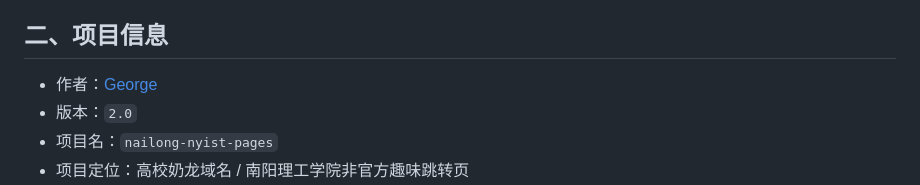
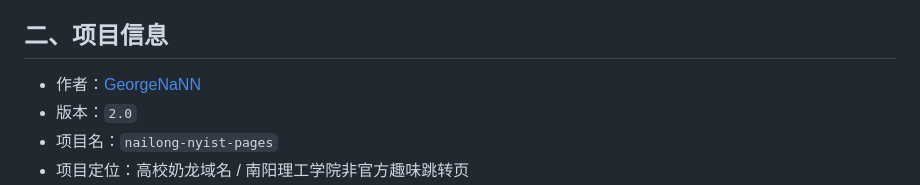
Before and after one commit to GeorgeNaNN/nailong-nyist-pages, a Markdown page: README.md, the part around the change. Rendered like a GitHub page.

Commit message:
Update author name in README.md

```diff
--- a/README.md
+++ b/README.md
@@ -40,7 +40,7 @@
 
 ## 二、项目信息
 
-- 作者：[George](https://github.com/GeorgeNaNN)
+- 作者：[GeorgeNaNN](https://github.com/GeorgeNaNN)
 - 版本：`2.0`
 - 项目名：`nailong-nyist-pages`
 - 项目定位：高校奶龙域名 / 南阳理工学院非官方趣味跳转页
```
